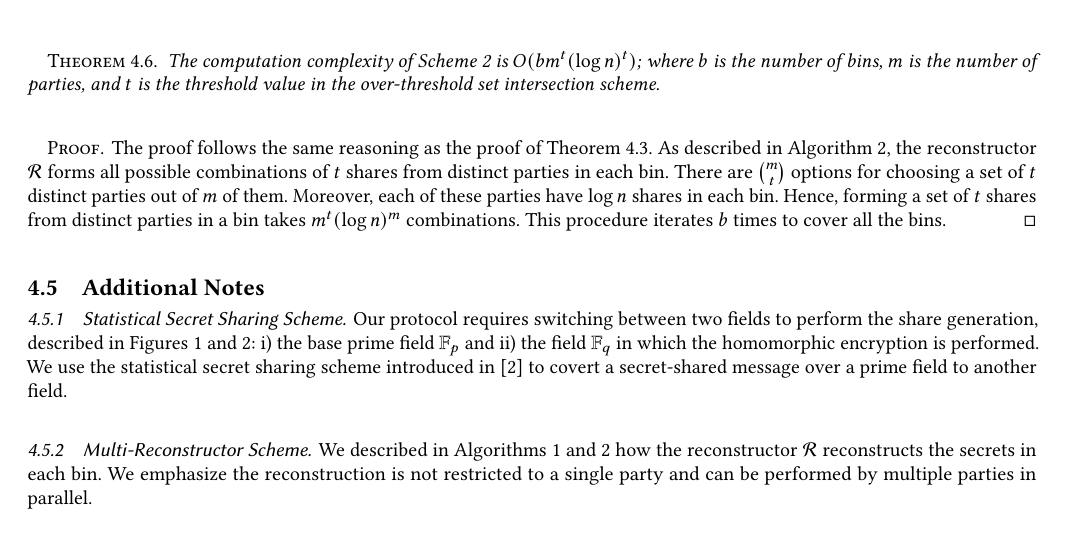
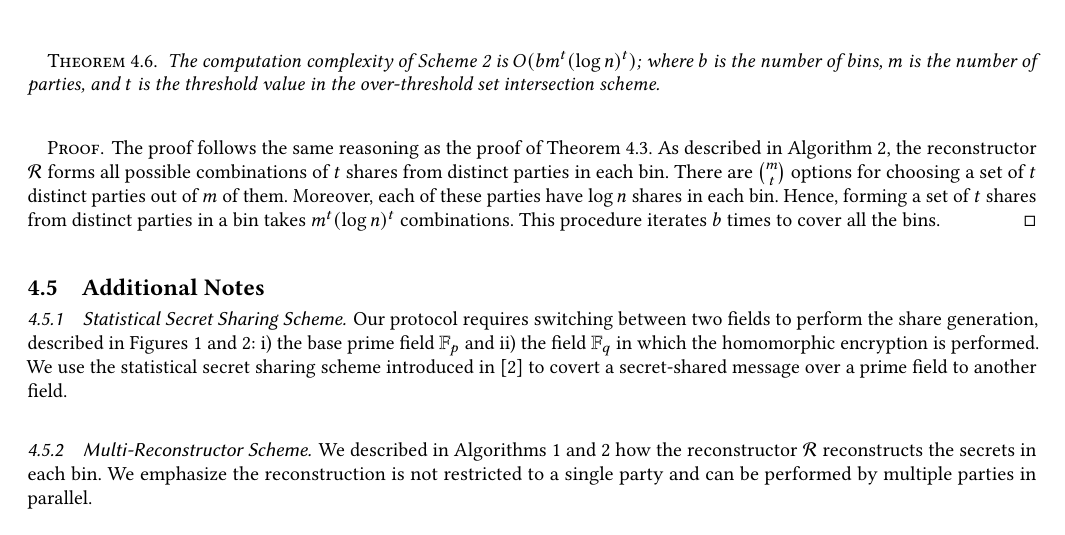
Before and after one commit to t3humphries/OT-MP-PSI, a LaTeX paper (Paper_Draft/main.tex, which reads Paper_Draft/Algorithm_Mas.tex): part of page 6 of 8, cut so that both start at the same text. Compiled offline with pdfLaTeX.

Commit message:
Update Algorithm_Mas.tex

```diff
--- a/Paper_Draft/Algorithm_Mas.tex
+++ b/Paper_Draft/Algorithm_Mas.tex
@@ -331,7 +331,7 @@ The computation complexity of Scheme 2 is $O(b m^t (\log{n})^t)$; where $b$ is t
 \end{theorem}
 \begin{proof}
 The proof follows the same reasoning as the proof of Theorem \ref{S1_ComputationComplexity}.
-As described in Algorithm \ref{alg:S2_Recon}, the reconstructor $\mathcal{R}$ forms all possible combinations of $t$ shares from distinct parties in each bin. There are $m \choose t$ options for choosing a set of $t$ distinct parties out of $m$ of them. Moreover, each of these parties have $\log{n}$ shares in each bin. Hence, forming a set of $t$ shares from distinct parties in a bin takes $m^t (\log{n})^m$ combinations. This procedure iterates $b$ times to cover all the bins.
+As described in Algorithm \ref{alg:S2_Recon}, the reconstructor $\mathcal{R}$ forms all possible combinations of $t$ shares from distinct parties in each bin. There are $m \choose t$ options for choosing a set of $t$ distinct parties out of $m$ of them. Moreover, each of these parties have $\log{n}$ shares in each bin. Hence, forming a set of $t$ shares from distinct parties in a bin takes $m^t (\log{n})^t$ combinations. This procedure iterates $b$ times to cover all the bins.
 \end{proof}
 
 \subsection{Additional Notes}
```
Also changed, not shown: Paper_Draft/Algorithm_Mas.tex (2 more changed lines).
